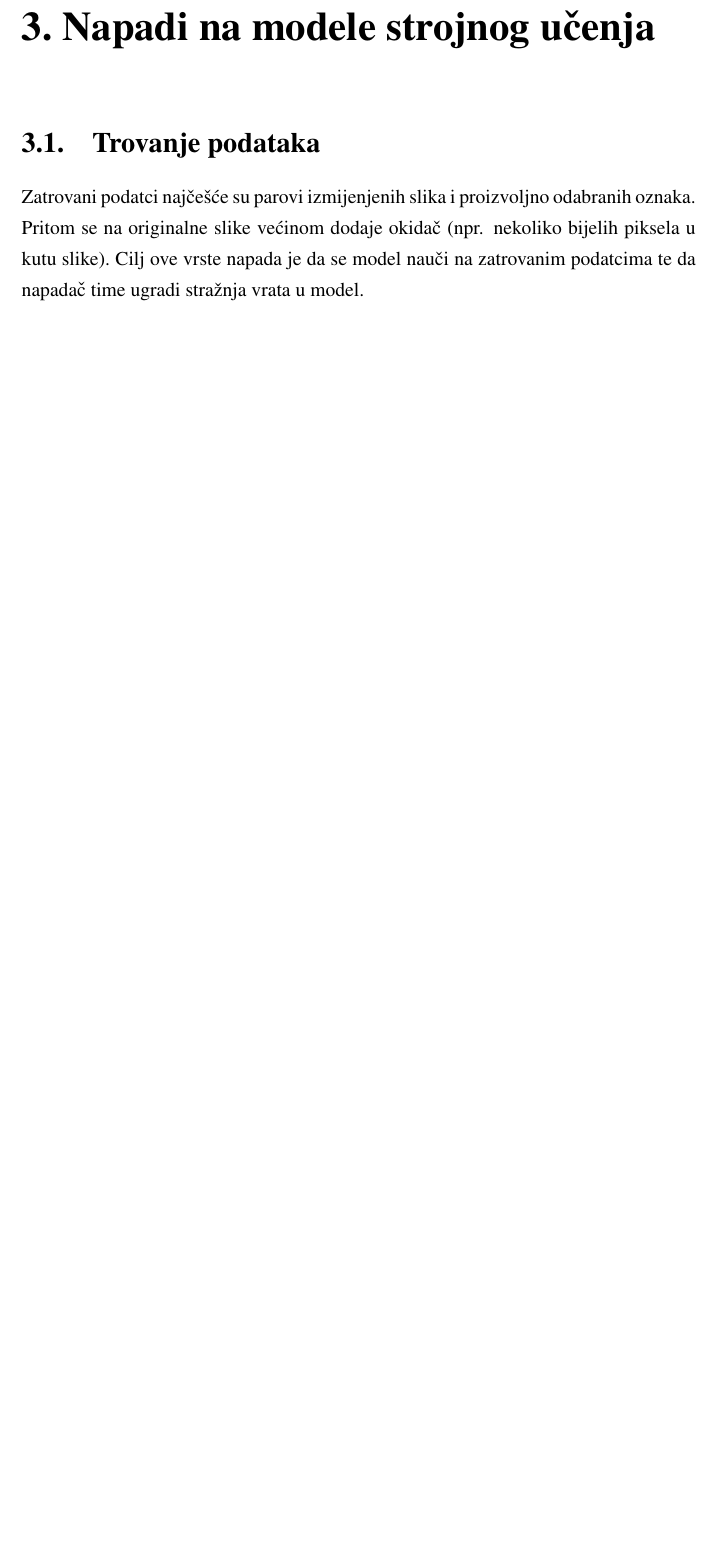
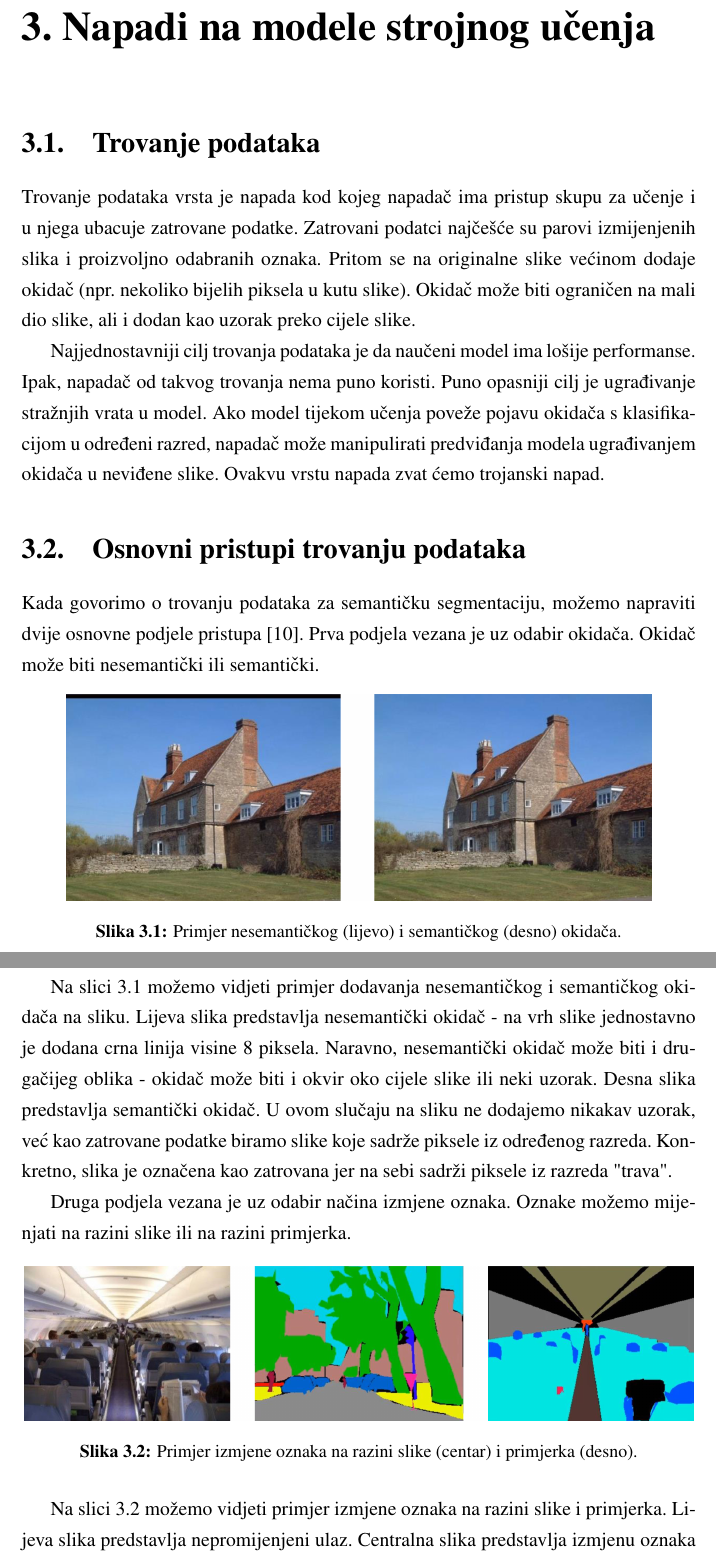
Before and after one commit to DomJamb/Seminar, a LaTeX thesis (Dokumentacija/seminar.tex): part of page 7 of 14 before the commit and two parts of pages 7 and 8 of 16 after it, the two joined at a grey line, cut so that both start at the same text, the shorter picture padded with empty space. Compiled offline with pdfLaTeX.

Commit message:
napadi poglavlje

```diff
--- a/Dokumentacija/seminar.tex
+++ b/Dokumentacija/seminar.tex
@@ -118,4 +118,42 @@
 
 \section{Trovanje podataka}
 
-Zatrovani podatci najčešće su parovi izmijenjenih slika i proizvoljno odabranih oznaka.\ Pritom se na originalne slike većinom dodaje okidač (npr. nekoliko bijelih piksela u kutu slike).\ Cilj ove vrste napada je da se model nauči na zatrovanim podatcima te da napadač time ugradi stražnja vrata u model.
+Trovanje podataka vrsta je napada kod kojeg napadač ima pristup skupu za učenje i u njega ubacuje zatrovane podatke.\
+Zatrovani podatci najčešće su parovi izmijenjenih slika i proizvoljno odabranih oznaka.\
+Pritom se na originalne slike većinom dodaje okidač (npr.\ nekoliko bijelih piksela u kutu slike).\
+Okidač može biti ograničen na mali dio slike, ali i dodan kao uzorak preko cijele slike.\
+
+Najjednostavniji cilj trovanja podataka je da naučeni model ima lošije performanse.\ Ipak, napadač od takvog trovanja nema puno koristi.\
+Puno opasniji cilj je ugrađivanje stražnjih vrata u model.\
+Ako model tijekom učenja poveže pojavu okidača s klasifikacijom u određeni razred, napadač može manipulirati predviđanja modela ugrađivanjem okidača u neviđene slike.\
+Ovakvu vrstu napada zvat ćemo trojanski napad.\
+
+\section{Osnovni pristupi trovanju podataka}
+
+Kada govorimo o trovanju podataka za semantičku segmentaciju, možemo napraviti dvije osnovne podjele pristupa~\cite{li2021hidden}.\
+Prva podjela vezana je uz odabir okidača.\ Okidač može biti nesemantički ili semantički.\
+
+\begin{figure}[htb]
+    \centering
+    \includegraphics[scale=0.4]{./Slike/nonsemantic_semantic.png}
+    \caption{Primjer nesemantičkog (lijevo) i semantičkog (desno) okidača.}
+    \label{fig:nonsemantic_semantic}
+\end{figure}
+
+Na slici~\ref{fig:nonsemantic_semantic} možemo vidjeti primjer dodavanja nesemantičkog i semantičkog okidača na sliku.\
+Lijeva slika predstavlja nesemantički okidač - na vrh slike jednostavno je dodana crna linija visine 8 piksela.\
+Naravno, nesemantički okidač može biti i drugačijeg oblika - okidač može biti i okvir oko cijele slike ili neki uzorak.\
+Desna slika predstavlja semantički okidač.\ U ovom slučaju na sliku ne dodajemo nikakav uzorak, već kao zatrovane podatke biramo slike koje sadrže piksele iz određenog razreda.\
+Konkretno, slika je označena kao zatrovana jer na sebi sadrži piksele iz razreda "trava".\
+
+Druga podjela vezana je uz odabir načina izmjene oznaka.\ Oznake možemo mijenjati na razini slike ili na razini primjerka.\
+
+\begin{figure}[htb]
+    \centering
+    \includegraphics[scale=0.45]{./Slike/badnets_finegrained.png}
+    \caption{Primjer izmjene oznaka na razini slike (centar) i primjerka (desno).}
+    \label{fig:badnets_finegrained}
+\end{figure}
+
+Na slici~\ref{fig:badnets_finegrained} možemo vidjeti primjer izmjene oznaka na razini slike i primjerka.\
+Lijeva slika predstavlja nepromijenjeni ulaz.\ Centralna slika predstavlja izmjenu oznaka na razini slike.\
```
Also changed, not shown: Dokumentacija/Slike/badnets_finegrained.png (added), Dokumentacija/Slike/iba.png (added), Dokumentacija/Slike/nonsemantic_semantic.png (added), Dokumentacija/seminar.pdf, Dokumentacija/seminar.tex (42 more changed lines).
